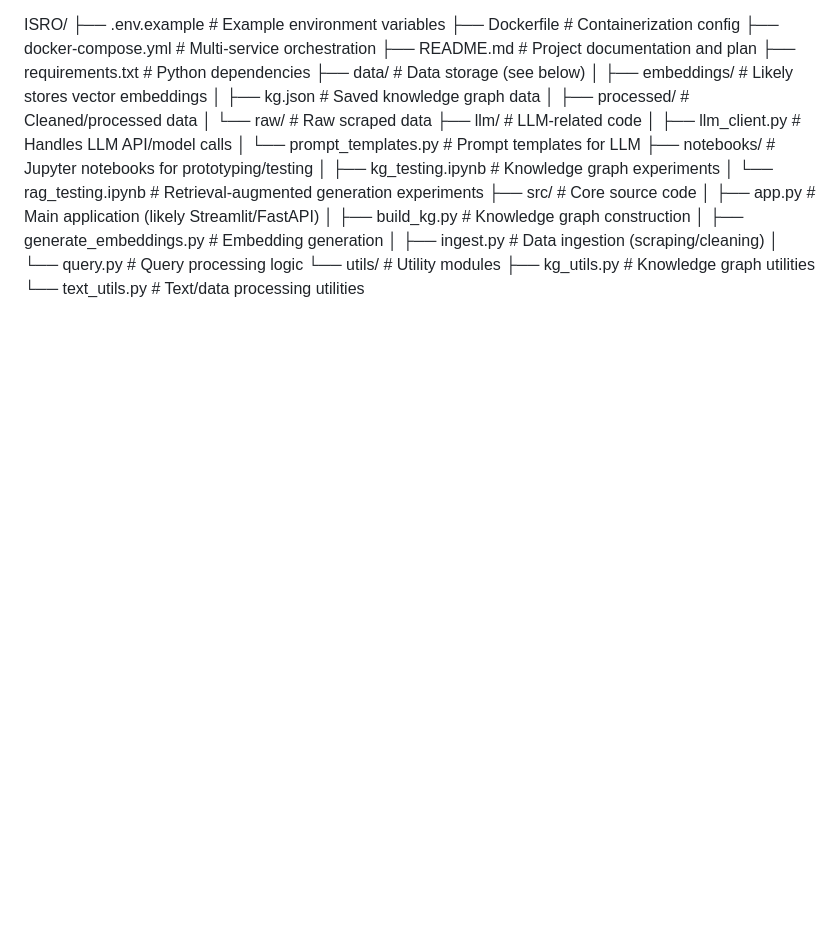
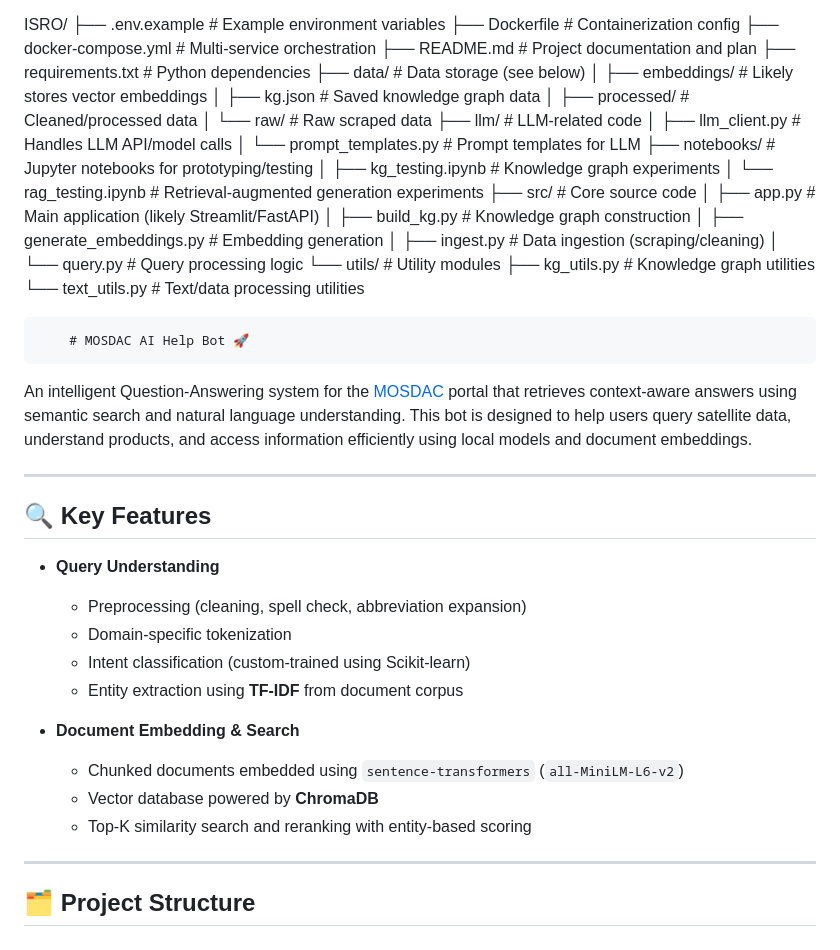
Before and after one commit to NIKHIL55-tech/ISRO, a Markdown page: README.md, the part around the change. Drawn GitHub-style; blank space fills up the shorter version.

```diff
--- a/README.md
+++ b/README.md
@@ -386,3 +386,29 @@ ISRO/
     └── utils/                   # Utility modules
         ├── kg_utils.py          # Knowledge graph utilities
         └── text_utils.py        # Text/data processing utilities
+
+
+
+
+        # MOSDAC AI Help Bot 🚀
+
+An intelligent Question-Answering system for the [MOSDAC](https://www.mosdac.gov.in) portal that retrieves context-aware answers using semantic search and natural language understanding. This bot is designed to help users query satellite data, understand products, and access information efficiently using local models and document embeddings.
+
+---
+
+## 🔍 Key Features
+
+- **Query Understanding**
+  - Preprocessing (cleaning, spell check, abbreviation expansion)
+  - Domain-specific tokenization
+  - Intent classification (custom-trained using Scikit-learn)
+  - Entity extraction using **TF-IDF** from document corpus
+
+- **Document Embedding & Search**
+  - Chunked documents embedded using `sentence-transformers` (`all-MiniLM-L6-v2`)
+  - Vector database powered by **ChromaDB**
+  - Top-K similarity search and reranking with entity-based scoring
+
+---
+
+## 🗂 Project Structure
```
